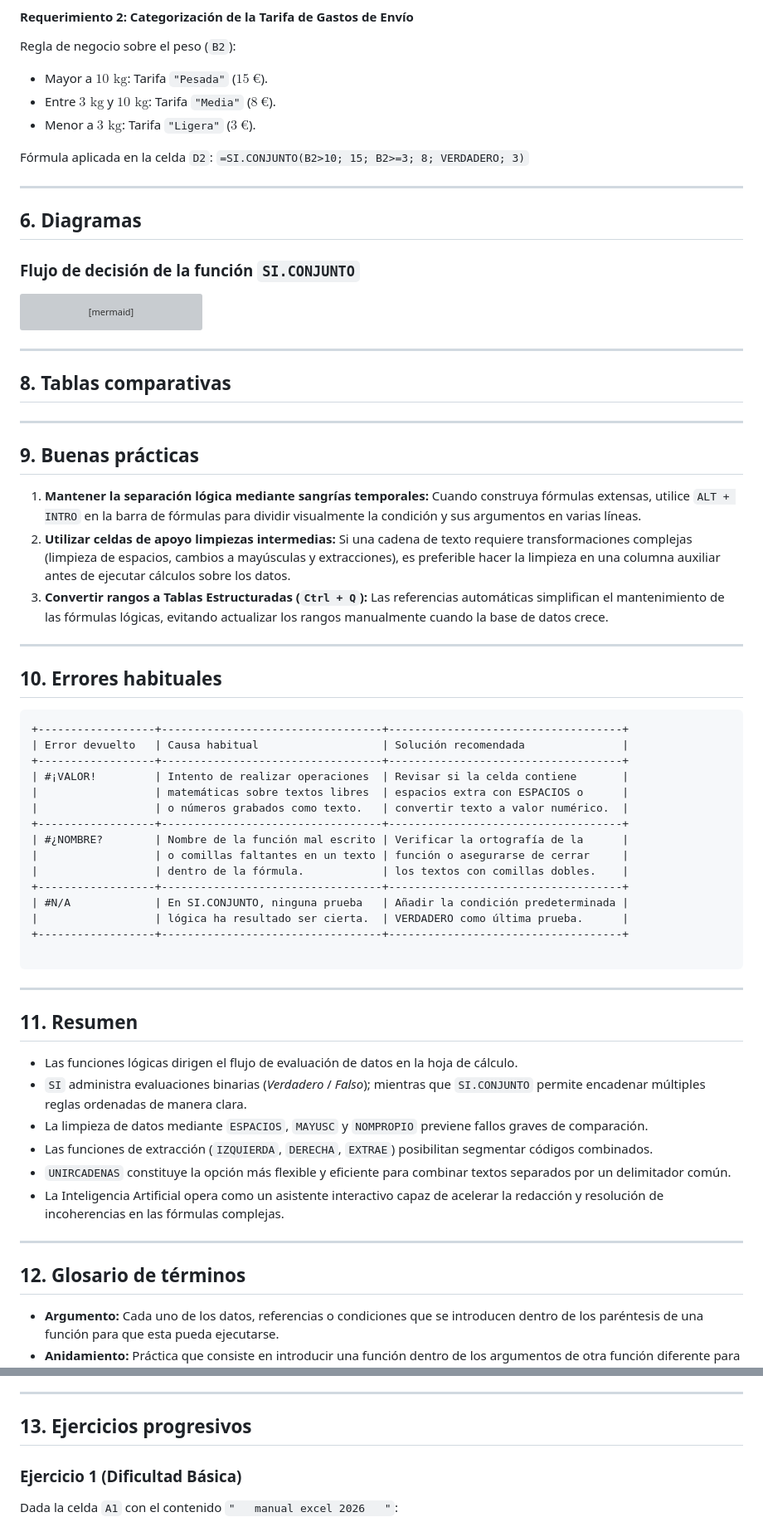
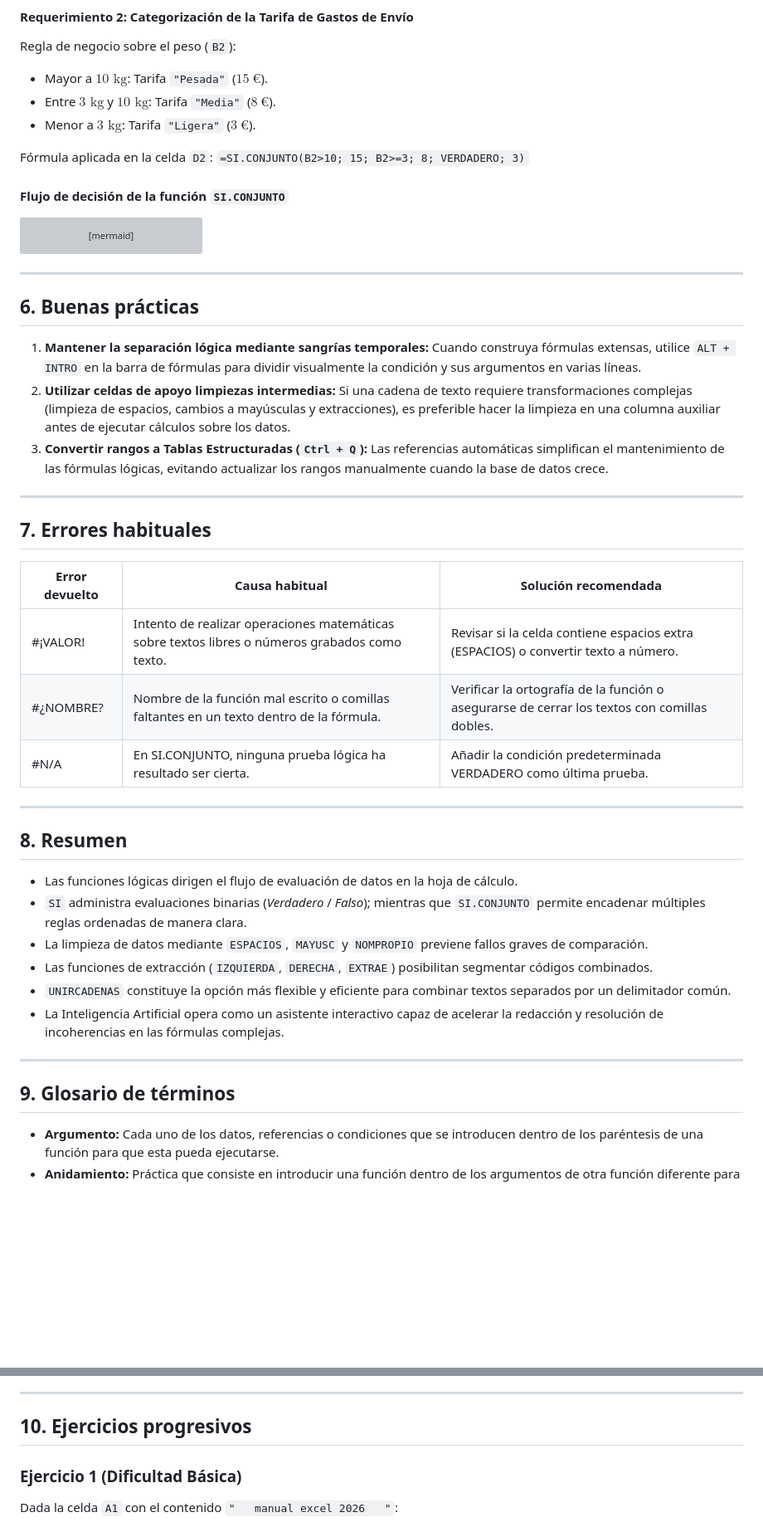
Before and after one commit to belgragar/IFCT56---Excel-avanzado-y-Power-BI, a Markdown page: Día.md, 2 parts joined by grey strips. Shown at 83% size. Drawn GitHub-style; blank space fills up the shorter version; grey boxes are pictures that could not be loaded.

````diff
--- a/Día.md
+++ b/Día.md
@@ -183,11 +183,7 @@ Regla de negocio sobre el peso (`B2`):
 Fórmula aplicada en la celda `D2`:
 `=SI.CONJUNTO(B2>10; 15; B2>=3; 8; VERDADERO; 3)`
 
----
-
-## 6. Diagramas
-
-### Flujo de decisión de la función `SI.CONJUNTO`
+#### Flujo de decisión de la función `SI.CONJUNTO`
 
 ```mermaid
 %%{init: {'themeVariables': { 'fontSize': '12px', 'nodeSpacing': 20, 'rankSpacing': 20}}}%%
@@ -205,13 +201,7 @@ flowchart TD
 
 ---
 
-## 8. Tablas comparativas
-
-
-
----
-
-## 9. Buenas prácticas
+## 6. Buenas prácticas
 
 1. **Mantener la separación lógica mediante sangrías temporales:** Cuando construya fórmulas extensas, utilice `ALT + INTRO` en la barra de fórmulas para dividir visualmente la condición y sus argumentos en varias líneas.
 2. **Utilizar celdas de apoyo limpiezas intermedias:** Si una cadena de texto requiere transformaciones complejas (limpieza de espacios, cambios a mayúsculas y extracciones), es preferible hacer la limpieza en una columna auxiliar antes de ejecutar cálculos sobre los datos.
@@ -219,29 +209,18 @@ flowchart TD
 
 ---
 
-## 10. Errores habituales
+## 7. Errores habituales
 
-```
-+------------------+----------------------------------+------------------------------------+
-| Error devuelto   | Causa habitual                   | Solución recomendada               |
-+------------------+----------------------------------+------------------------------------+
-| #¡VALOR!         | Intento de realizar operaciones  | Revisar si la celda contiene       |
-|                  | matemáticas sobre textos libres  | espacios extra con ESPACIOS o      |
-|                  | o números grabados como texto.   | convertir texto a valor numérico.  |
-+------------------+----------------------------------+------------------------------------+
-| #¿NOMBRE?        | Nombre de la función mal escrito | Verificar la ortografía de la      |
-|                  | o comillas faltantes en un texto | función o asegurarse de cerrar     |
-|                  | dentro de la fórmula.            | los textos con comillas dobles.    |
-+------------------+----------------------------------+------------------------------------+
-| #N/A             | En SI.CONJUNTO, ninguna prueba   | Añadir la condición predeterminada |
-|                  | lógica ha resultado ser cierta.  | VERDADERO como última prueba.      |
-+------------------+----------------------------------+------------------------------------+
+| Error devuelto | Causa habitual                                                                 | Solución recomendada                                              |
+|----------------|----------------------------------------------------------------------------------|--------------------------------------------------------------------|
+| #¡VALOR!       | Intento de realizar operaciones matemáticas sobre textos libres o números grabados como texto. | Revisar si la celda contiene espacios extra (ESPACIOS) o convertir texto a número. |
+| #¿NOMBRE?      | Nombre de la función mal escrito o comillas faltantes en un texto dentro de la fórmula. | Verificar la ortografía de la función o asegurarse de cerrar los textos con comillas dobles. |
+| #N/A           | En SI.CONJUNTO, ninguna prueba lógica ha resultado ser cierta.                  | Añadir la condición predeterminada VERDADERO como última prueba.   |
 
-```
 
 ---
 
-## 11. Resumen
+## 8. Resumen
 
 * Las funciones lógicas dirigen el flujo de evaluación de datos en la hoja de cálculo.
 * `SI` administra evaluaciones binarias (*Verdadero* / *Falso*); mientras que `SI.CONJUNTO` permite encadenar múltiples reglas ordenadas de manera clara.
@@ -252,7 +231,7 @@ flowchart TD
 
 ---
 
-## 12. Glosario de términos
+## 9. Glosario de términos
 
 * **Argumento:** Cada uno de los datos, referencias o condiciones que se introducen dentro de los paréntesis de una función para que esta pueda ejecutarse.
 * **Anidamiento:** Práctica que consiste en introducir una función dentro de los argumentos de otra función diferente para resolver un cálculo en cadena.
@@ -262,7 +241,7 @@ flowchart TD
 
 ---
 
-## 13. Ejercicios progresivos
+## 10. Ejercicios progresivos
 
 ### Ejercicio 1 (Dificultad Básica)
 
````
Also changed, not shown: other parts of Día.md (+10 -16 lines).
